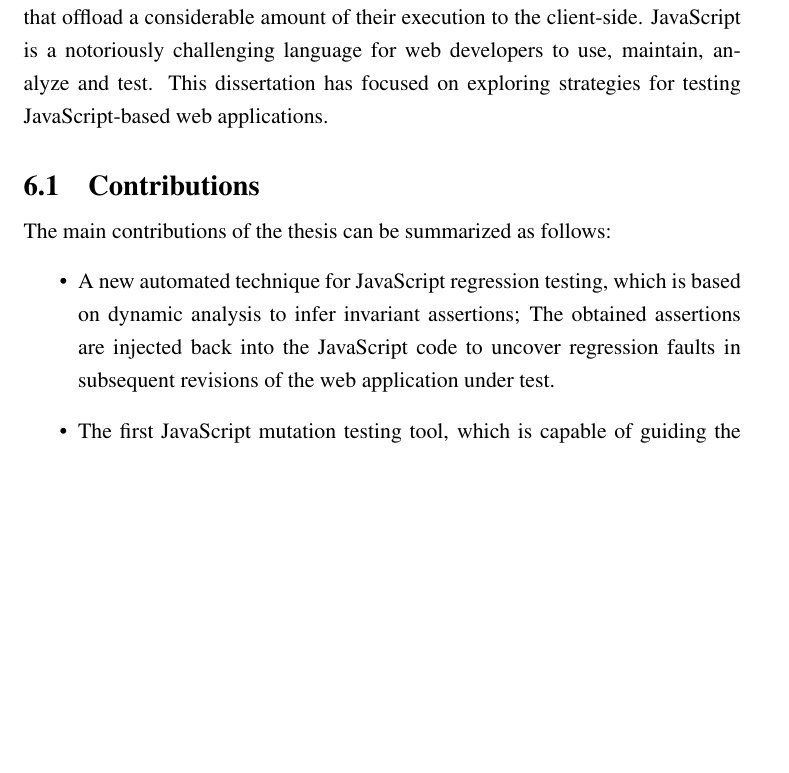
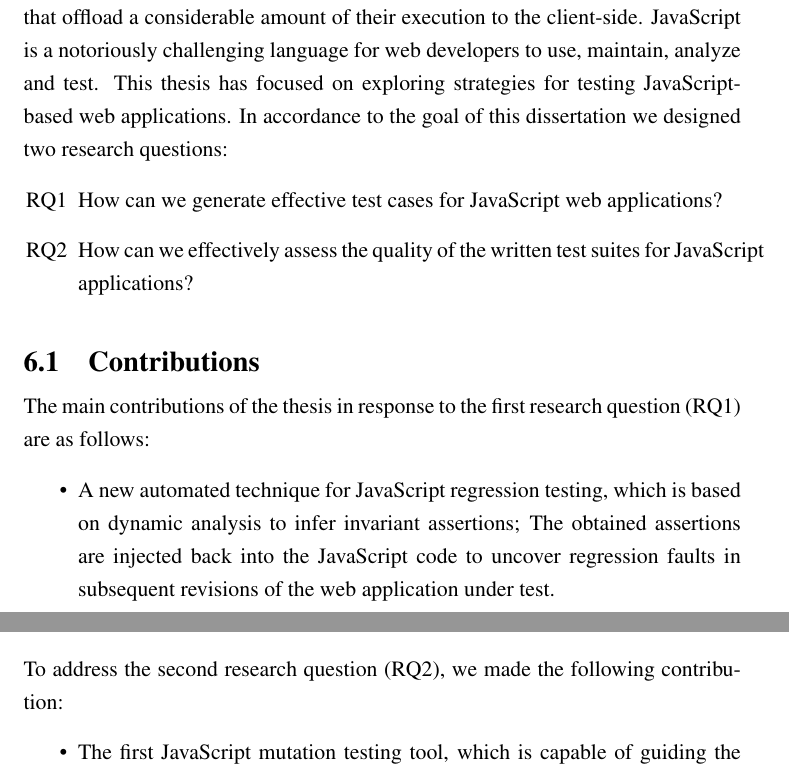
Before and after one commit to mirshokraie/papers, a LaTeX thesis (thesis/diss.tex, which reads thesis/conclusion.tex): part of page 117 of 126 before the commit and two parts of pages 117 and 118 of 126 after it, the two joined at a grey line, cut so that both start at the same text, the shorter picture padded with empty space. Compiled offline with pdfLaTeX.

Commit message:
conclusion

```diff
--- a/thesis/conclusion.tex
+++ b/thesis/conclusion.tex
@@ -1,11 +1,19 @@
 \chapter{Conclusion} \label{Chap:conc}
-\javascript is increasingly being used to create modern interactive web applications that offload a considerable amount of their execution to the client-side. \javascript is a notoriously challenging language for web developers to use, maintain, analyze and test. This dissertation has focused on exploring strategies for testing \javascript-based web applications.
+\javascript is increasingly being used to create modern interactive web applications that offload a considerable amount of their execution to the client-side. \javascript is a notoriously challenging language for web developers to use, maintain, analyze and test. This thesis has focused on exploring strategies for testing \javascript-based web applications. In accordance to the goal of this dissertation we designed two research questions:
+\begin{itemize}
+\item [RQ1] How can we generate effective test cases for \javascript web applications?
+\item [RQ2] How can we effectively assess the quality of the written test suites for \javascript applications?
+\end{itemize}
 \section{Contributions}
-The main contributions of the thesis can be summarized as follows:
+%The main contributions of the thesis can be summarized as follows:
+The main contributions of the thesis in response to the first research question (RQ1) are as follows:
 \begin{itemize}
 \item A new automated technique for \javascript regression testing, which is based on dynamic analysis to infer invariant assertions; The obtained assertions are injected back into the \javascript code to uncover regression faults in subsequent revisions of the web application under test.
-\item The first \javascript mutation testing tool, which is capable of guiding the mutation generation towards behaviour-affecting mutants in error-prone portions of the code; The mutation testing method combines dynamic and static analysis to mutate branches that are within highly ranked functions and exhibit high structural complexity.
 \item An automatic technique to generate test cases for \javascript functions and events; We use a mutation-based algorithm to effectively generate test oracles, capable of detecting regression \javascript and DOM-level faults. The technique uses a combination of function converge maximization and function state abstraction algorithms to efficiently generate unit test cases.
 \item Exploiting an existing DOM-based test suite to generate unit-level assertions for applications that highly interact with the DOM through the underlying \javascript code; We utilize
 existing DOM-dependent assertions as well as useful execution information inferred from a DOM-based test suite to automatically generate assertions used for testing individual \javascript functions.
 \end{itemize}
+To address the second research question (RQ2), we made the following contribution:
+\begin{itemize}
+\item The first \javascript mutation testing tool, which is capable of guiding the mutation generation towards behaviour-affecting mutants in error-prone portions of the code; The mutation testing method combines dynamic and static analysis to mutate branches that are within highly ranked functions and exhibit high structural complexity.
+\end{itemize}
```
